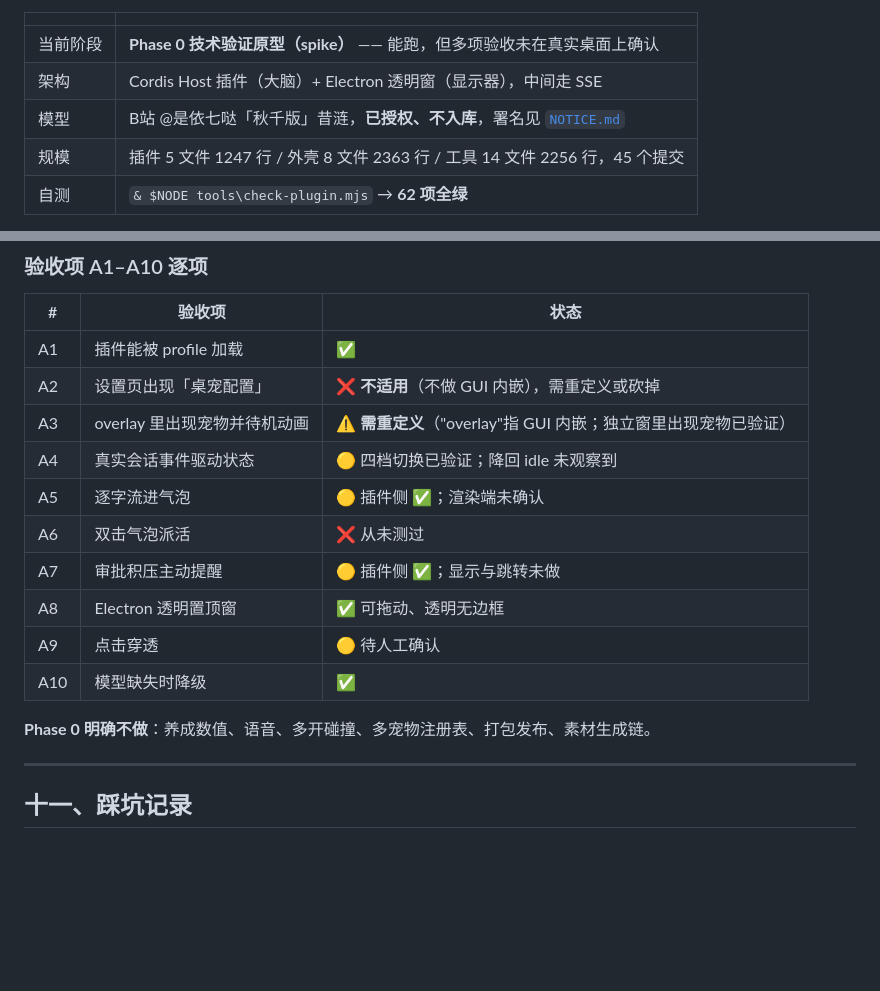
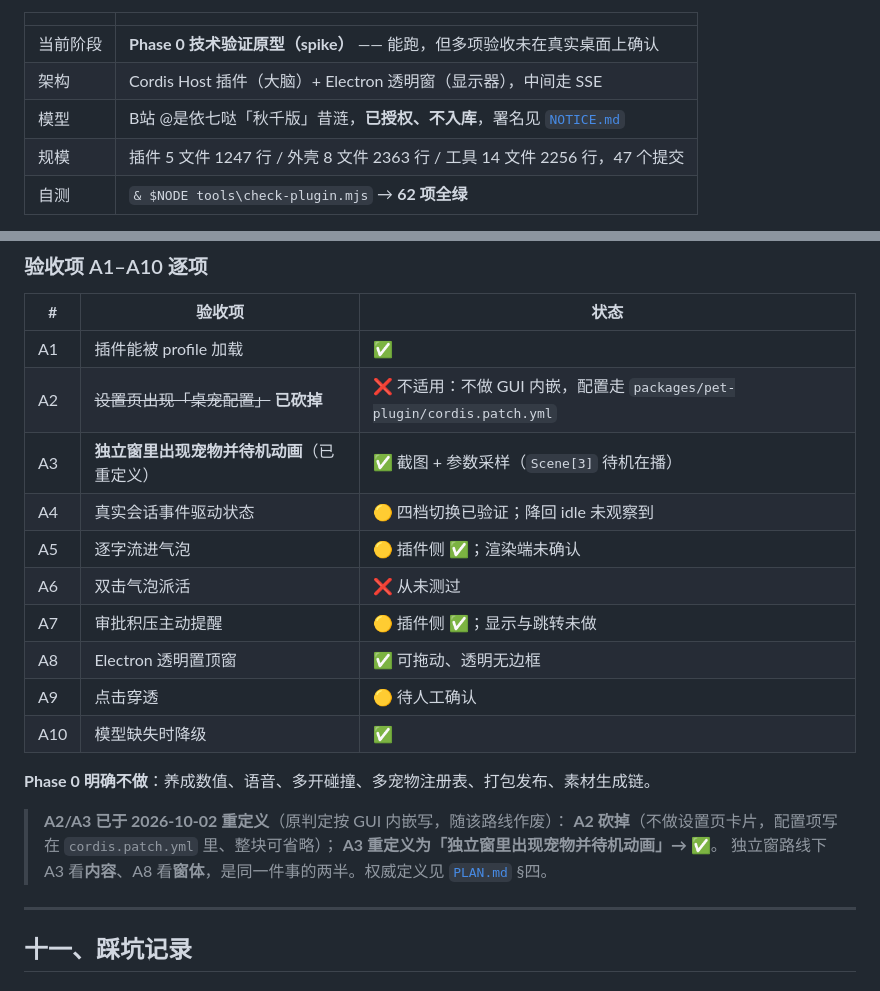
Before and after one commit to dddddhxwys/xilian-pet, a Markdown page: README.md, 2 parts joined by grey strips. Rendered like a GitHub page; blank space fills up the shorter version.

Commit message:
docs: 重定义 A2/A3 验收项 —— A2 砍掉（不做 GUI 内嵌）；A3 改为「独立窗里出现宠物并待机动画」并判定通过

```diff
--- a/README.md
+++ b/README.md
@@ -8,7 +8,7 @@
 | 当前阶段 | **Phase 0 技术验证原型（spike）** —— 能跑，但多项验收未在真实桌面上确认 |
 | 架构 | Cordis Host 插件（大脑）+ Electron 透明窗（显示器），中间走 SSE |
 | 模型 | B站 @是依七哒「秋千版」昔涟，**已授权、不入库**，署名见 [`NOTICE.md`](NOTICE.md) |
-| 规模 | 插件 5 文件 1247 行 / 外壳 8 文件 2363 行 / 工具 14 文件 2256 行，45 个提交 |
+| 规模 | 插件 5 文件 1247 行 / 外壳 8 文件 2363 行 / 工具 14 文件 2256 行，47 个提交 |
 | 自测 | `& $NODE tools\check-plugin.mjs` → **62 项全绿** |
 
 > 📌 **接手/继续开发请先读 [`docs/交接说明.md`](docs/交接说明.md)** —— 那份是给下一个对话窗口的，
@@ -511,8 +511,8 @@ Copy-Item "$env:USERPROFILE\.dsh\profiles\desktop\cordis.patch.yml.bak-<时间
 | # | 验收项 | 状态 |
 |---|---|---|
 | A1 | 插件能被 profile 加载 | ✅ |
-| A2 | 设置页出现「桌宠配置」 | ❌ **不适用**（不做 GUI 内嵌），需重定义或砍掉 |
-| A3 | overlay 里出现宠物并待机动画 | ⚠️ **需重定义**（"overlay"指 GUI 内嵌；独立窗里出现宠物已验证） |
+| A2 | ~~设置页出现「桌宠配置」~~ **已砍掉** | ❌ 不适用：不做 GUI 内嵌，配置走 `packages/pet-plugin/cordis.patch.yml` |
+| A3 | **独立窗里出现宠物并待机动画**（已重定义） | ✅ 截图 + 参数采样（`Scene[3]` 待机在播） |
 | A4 | 真实会话事件驱动状态 | 🟡 四档切换已验证；降回 idle 未观察到 |
 | A5 | 逐字流进气泡 | 🟡 插件侧 ✅；渲染端未确认 |
 | A6 | 双击气泡派活 | ❌ 从未测过 |
@@ -522,6 +522,11 @@ Copy-Item "$env:USERPROFILE\.dsh\profiles\desktop\cordis.patch.yml.bak-<时间
 | A10 | 模型缺失时降级 | ✅ |
 
 **Phase 0 明确不做**：养成数值、语音、多开碰撞、多宠物注册表、打包发布、素材生成链。
+
+> **A2/A3 已于 2026-10-02 重定义**（原判定按 GUI 内嵌写，随该路线作废）：
+> **A2 砍掉**（不做设置页卡片，配置项写在 `cordis.patch.yml` 里、整块可省略）；
+> **A3 重定义为「独立窗里出现宠物并待机动画」→ ✅**。
+> 独立窗路线下 A3 看**内容**、A8 看**窗体**，是同一件事的两半。权威定义见 [`PLAN.md`](PLAN.md) §四。
 
 ---
 
```
Also changed, not shown: PLAN.md (+28 -5 lines), docs/交接说明.md (+17 -10 lines).
